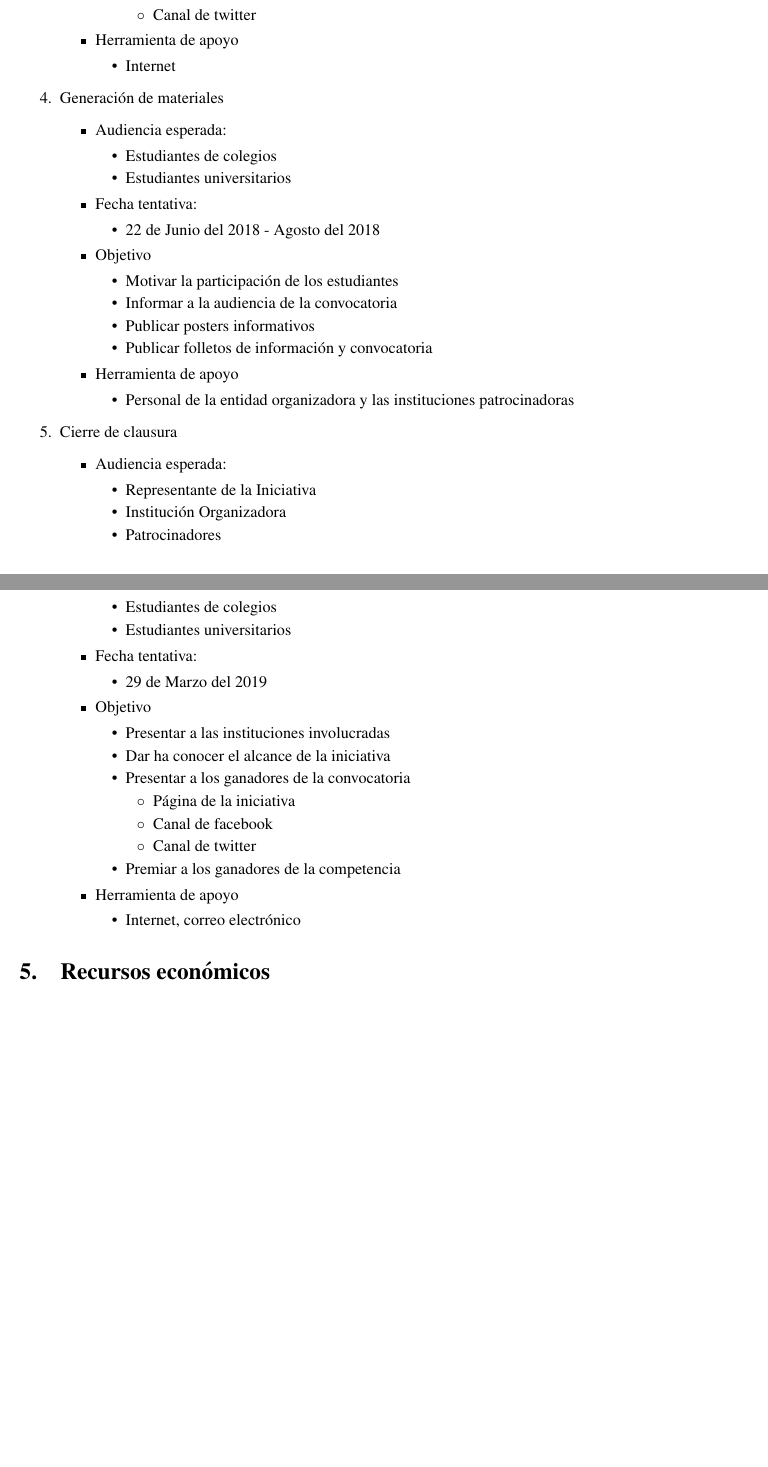
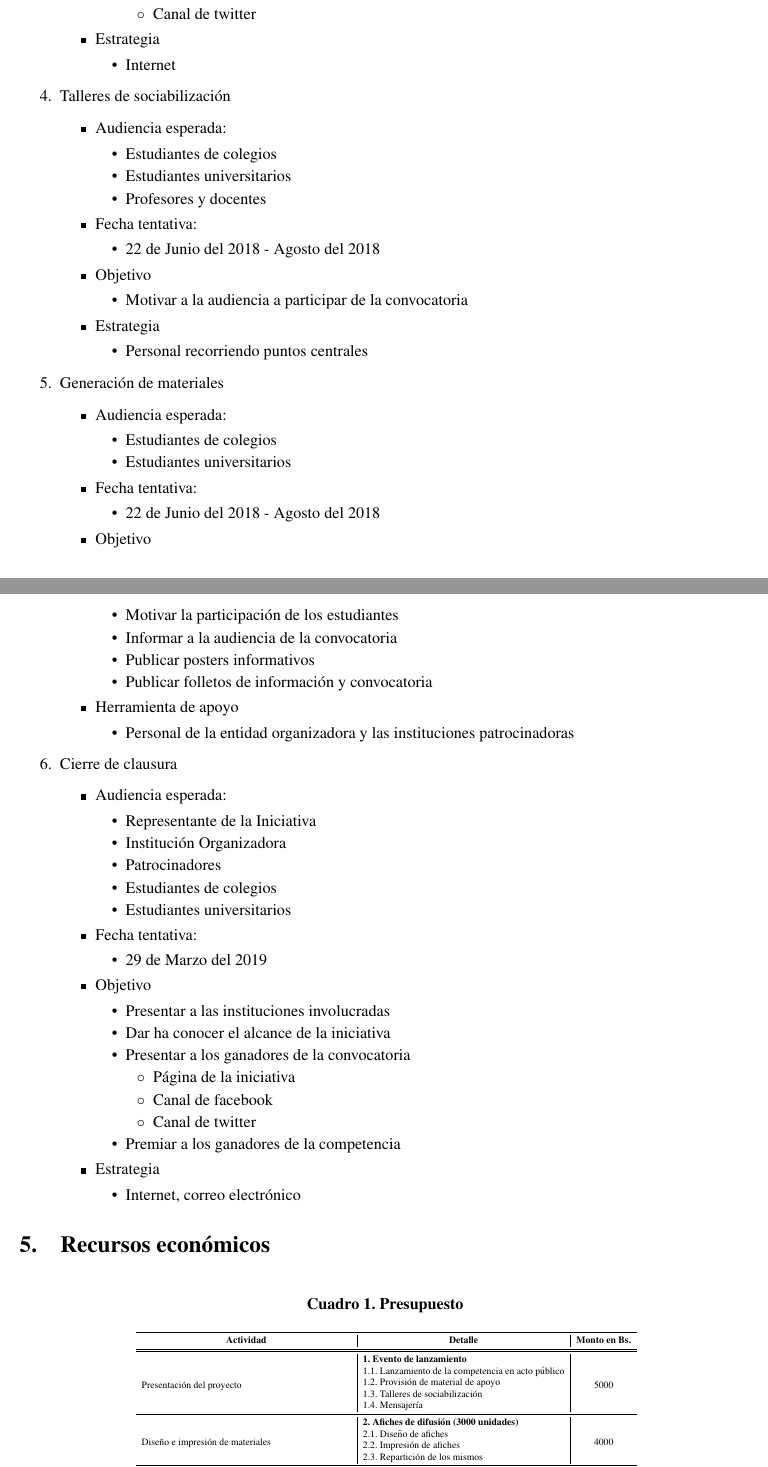
Before and after one commit to SherMH/ISLPComunicacion, a LaTeX document (PlaComunicacion.tex): two parts of pages 3 and 4 of 5, joined at a grey line, cut so that both start at the same text, the shorter picture padded with empty space. Compiled offline with pdfLaTeX.

Commit message:
presupuesto1

```diff
--- a/PlaComunicacion.tex
+++ b/PlaComunicacion.tex
@@ -163,11 +163,34 @@ Dado los objetivos esperados, se propone la siguiente linea de implementación p
 \item Canal de twitter
 \end{itemize}
 \end{itemize}
-\item Herramienta de apoyo
+\item Estrategia
 \begin{itemize}
 \item Internet
 \end{itemize}
 \end{itemize}
+
+\item Talleres de sociabilización
+\begin{itemize}
+\item Audiencia esperada:
+\begin{itemize}
+\item Estudiantes de colegios
+\item Estudiantes universitarios
+\item Profesores y docentes
+\end{itemize}
+\item Fecha tentativa:
+\begin{itemize}
+\item 22 de Junio del 2018 - Agosto del 2018
+\end{itemize}
+\item Objetivo
+\begin{itemize}
+\item Motivar a la audiencia a participar de la convocatoria
+\end{itemize}
+\item Estrategia
+\begin{itemize}
+\item Personal recorriendo puntos centrales
+\end{itemize}
+\end{itemize}
+
 
 \item Generación de materiales
 \begin{itemize}
@@ -218,7 +241,7 @@ Dado los objetivos esperados, se propone la siguiente linea de implementación p
 \end{itemize}
 \item Premiar a los ganadores de la competencia
 \end{itemize}
-\item Herramienta de apoyo
+\item Estrategia
 \begin{itemize}
 \item Internet, correo electrónico
 \end{itemize}
@@ -227,6 +250,41 @@ Dado los objetivos esperados, se propone la siguiente linea de implementación p
 
 
 \section{Recursos económicos}
+
+\begin{table}[htbp]
+  \centering
+  \caption{Presupuesto}
+  \scalebox{0.6}{
+    \begin{tabular}{ll|r}
+    \toprule
+    \multicolumn{1}{c|}{\textbf{Actividad}} & \multicolumn{1}{c|}{\textbf{Detalle}} & \multicolumn{1}{c}{\textbf{Monto en Bs.}} \\
+    \midrule
+    \midrule
+    \multicolumn{1}{l|}{\multirow{5}[2]{*}{Presentación del proyecto}} & \textbf{1. Evento de lanzamiento} & \multicolumn{1}{c}{\multirow{5}[2]{*}{5000}} \\
+    \multicolumn{1}{l|}{} & 1.1. Lanzamiento de la competencia en acto público &  \\
+    \multicolumn{1}{l|}{} & 1.2. Provisión de material de apoyo &  \\
+    \multicolumn{1}{l|}{} & 1.3. Talleres de sociabilización &  \\
+    \multicolumn{1}{l|}{} & 1.4. Mensajería  &  \\
+    \midrule
+    \multicolumn{1}{l|}{\multirow{4}[2]{*}{Diseño e impresión de materiales}} & \textbf{2. Afiches de difusión (3000 unidades)} & \multicolumn{1}{c}{\multirow{4}[2]{*}{4000}} \\
+    \multicolumn{1}{l|}{} & 2.1. Diseño de afiches &  \\
+    \multicolumn{1}{l|}{} & 2.2. Impresión de afiches &  \\
+    \multicolumn{1}{l|}{} & 2.3. Repartición de los mismos &  \\
+    \midrule
+    \multicolumn{1}{l|}{\multirow{3}[2]{*}{Difusión en sitio web, redes sociales y de forma física}} & \textbf{3. Material de promoción} & \multicolumn{1}{c}{\multirow{3}[2]{*}{3000}} \\
+    \multicolumn{1}{l|}{} & 3.1. Material de oficina &  \\
+    \multicolumn{1}{l|}{} & 3.2. Bolígrafos, reglas, calendarios &  \\
+    \midrule
+    \multicolumn{1}{l|}{\multirow{3}[2]{*}{Cierre de clausura}} & \textbf{5. Premiacion} & \multicolumn{1}{c}{\multirow{3}[2]{*}{10000}} \\
+    \multicolumn{1}{l|}{} & 5.1.  provision de refrigerios y material &  \\
+    \multicolumn{1}{l|}{} & Premiacion de grupos ganadores &  \\
+    \midrule
+    \multicolumn{2}{l|}{\textbf{Total}} & 22000 \\
+    \bottomrule
+    \end{tabular}}%
+  \label{tab:addlabel}%
+\end{table}%
+
 
 \section{Recursos humanos}
 
```
Also changed, not shown: PlaComunicacion.pdf, 3 other files.
